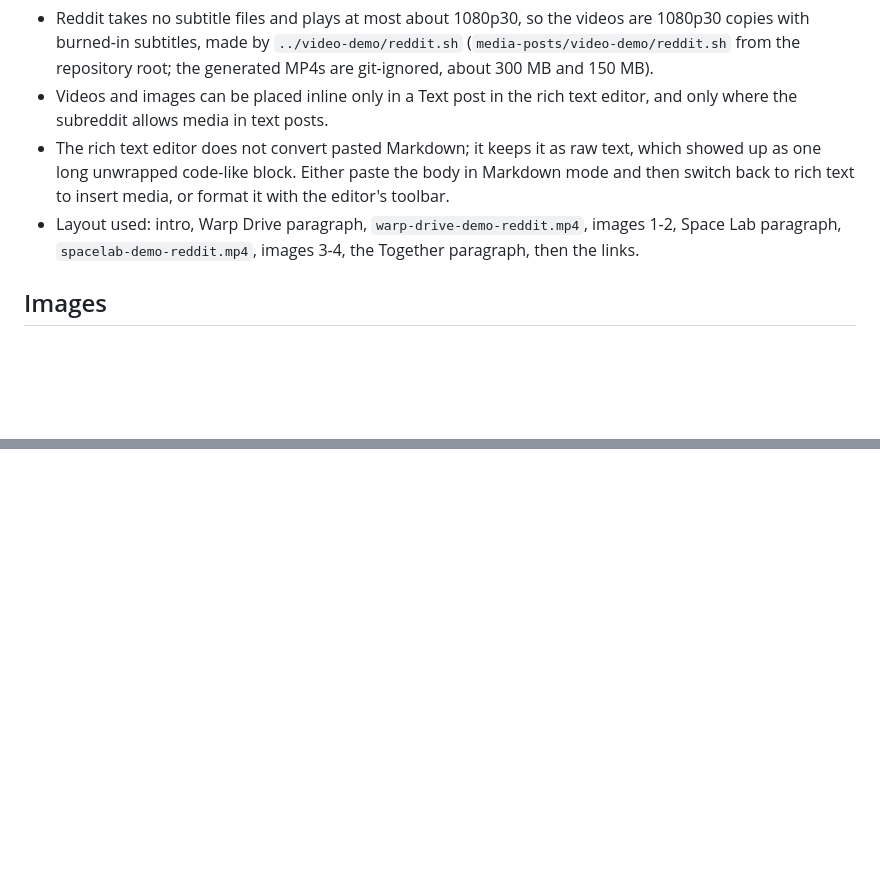
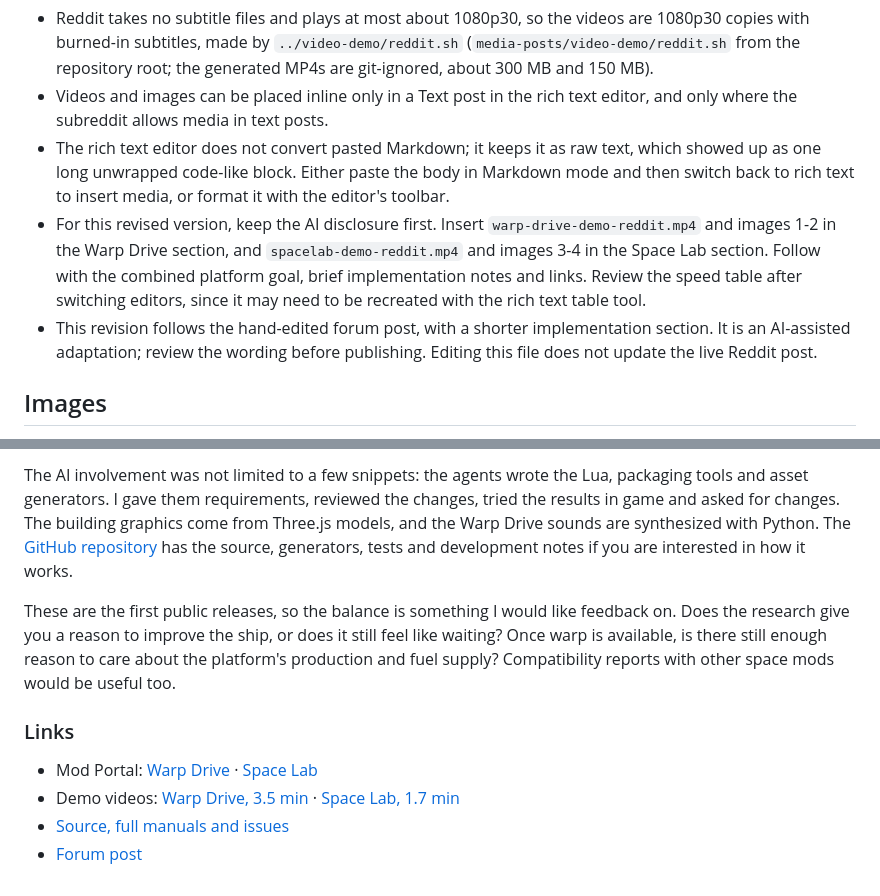
Before and after one commit to megaboich/factorio-beyond-the-edge, a Markdown page: media-posts/reddit-post/post.md, 2 parts joined by grey strips. Rendered like a GitHub page; blank space fills up the shorter version.

```diff
--- a/media-posts/reddit-post/post.md
+++ b/media-posts/reddit-post/post.md
@@ -7,7 +7,8 @@ Posted on r/factorio (https://www.reddit.com/r/factorio/comments/1xs3eze/the_sha
 - Reddit takes no subtitle files and plays at most about 1080p30, so the videos are 1080p30 copies with burned-in subtitles, made by `../video-demo/reddit.sh` (`media-posts/video-demo/reddit.sh` from the repository root; the generated MP4s are git-ignored, about 300 MB and 150 MB).
 - Videos and images can be placed inline only in a Text post in the rich text editor, and only where the subreddit allows media in text posts.
 - The rich text editor does not convert pasted Markdown; it keeps it as raw text, which showed up as one long unwrapped code-like block. Either paste the body in Markdown mode and then switch back to rich text to insert media, or format it with the editor's toolbar.
-- Layout used: intro, Warp Drive paragraph, `warp-drive-demo-reddit.mp4`, images 1-2, Space Lab paragraph, `spacelab-demo-reddit.mp4`, images 3-4, the Together paragraph, then the links.
+- For this revised version, keep the AI disclosure first. Insert `warp-drive-demo-reddit.mp4` and images 1-2 in the Warp Drive section, and `spacelab-demo-reddit.mp4` and images 3-4 in the Space Lab section. Follow with the combined platform goal, brief implementation notes and links. Review the speed table after switching editors, since it may need to be recreated with the rich text table tool.
+- This revision follows the hand-edited forum post, with a shorter implementation section. It is an AI-assisted adaptation; review the wording before publishing. Editing this file does not update the live Reddit post.
 
 ## Images
 
@@ -46,0 +68,10 @@ Both need Factorio 2.1 + Space Age, work on their own, and pair nicely together.
+The AI involvement was not limited to a few snippets: the agents wrote the Lua, packaging tools and asset generators. I gave them requirements, reviewed the changes, tried the results in game and asked for changes. The building graphics come from Three.js models, and the Warp Drive sounds are synthesized with Python. The [GitHub repository](https://github.com/megaboich/factorio-beyond-the-edge) has the source, generators, tests and development notes if you are interested in how it works.
+
+These are the first public releases, so the balance is something I would like feedback on. Does the research give you a reason to improve the ship, or does it still feel like waiting? Once warp is available, is there still enough reason to care about the platform's production and fuel supply? Compatibility reports with other space mods would be useful too.
+
+### Links
+
+- Mod Portal: [Warp Drive](https://mods.factorio.com/mod/bte-warp-drive) · [Space Lab](https://mods.factorio.com/mod/bte-spacelab)
+- Demo videos: [Warp Drive, 3.5 min](https://www.youtube.com/watch?v=FKd6wIzOH2k) · [Space Lab, 1.7 min](https://www.youtube.com/watch?v=JVCqwXjkNm8)
+- [Source, full manuals and issues](https://github.com/megaboich/factorio-beyond-the-edge)
+- [Forum post](https://forums.factorio.com/viewtopic.php?t=136909)
```
Also changed, not shown: other parts of media-posts/reddit-post/post.md (+35 -15 lines).
